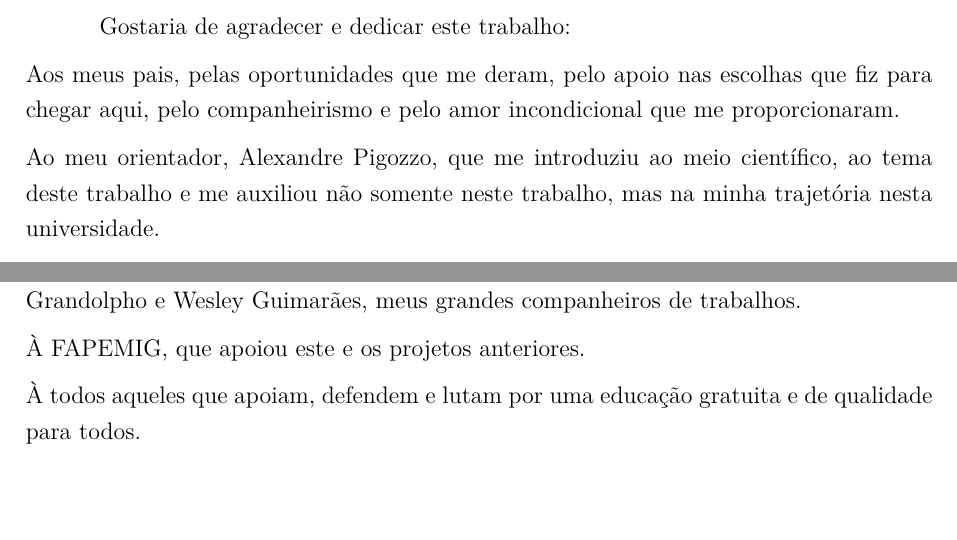
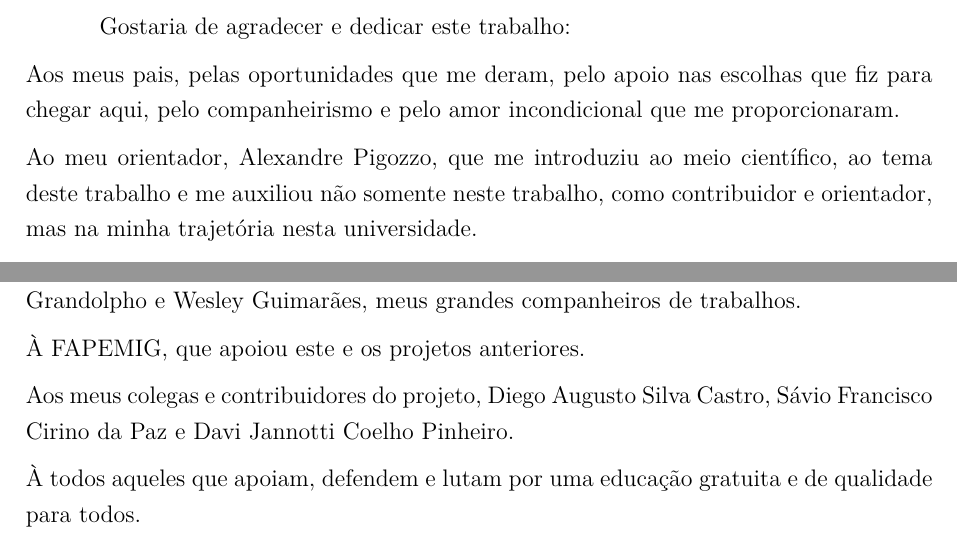
Before and after one commit to Syndelis/dissertacao-mestrado, a LaTeX thesis (ufsj-abntex2.tex, which reads 00_pretextual.tex): two parts of page 4 of 63, joined at a grey line, cut so that both start at the same text, the shorter picture padded with empty space. Compiled offline with pdfLaTeX.

Commit message:
adicionar reconhecimentos da contribuição do software

```diff
--- a/00_pretextual.tex
+++ b/00_pretextual.tex
@@ -62,7 +62,7 @@ Gostaria de agradecer e dedicar este trabalho:
 Aos meus pais, pelas oportunidades que me deram, pelo apoio nas escolhas que fiz para chegar aqui, pelo companheirismo e pelo amor incondicional que me proporcionaram.
 
 \noindent
-Ao meu orientador, Alexandre Pigozzo, que me introduziu ao meio científico, ao tema deste trabalho e me auxiliou não somente neste trabalho, mas na minha trajetória nesta universidade.
+Ao meu orientador, Alexandre Pigozzo, que me introduziu ao meio científico, ao tema deste trabalho e me auxiliou não somente neste trabalho, como contribuidor e orientador, mas na minha trajetória nesta universidade.
 
 \noindent
 Aos servidores do DCOMP-UFSJ, que mantém um alto nível de educação e demonstram respeito e empatia pelos docentes do curso. Em especial, um agradecimento aos servidores(as) Carolina Xavier, Leonardo Rocha, Marcos Laia, Michelli Loureiro e Douglas Dinalli.
@@ -78,6 +78,9 @@ Aos amigos que fiz aqui, na UFSJ, Arthur Gabriel Matos, Ana Clara Medina, Lucas
 
 \noindent
 À FAPEMIG, que apoiou este e os projetos anteriores.
+
+\noindent
+Aos meus colegas e contribuidores do projeto, Diego Augusto Silva Castro, Sávio Francisco Cirino da Paz e Davi Jannotti Coelho Pinheiro.
 
 \noindent
 À todos aqueles que apoiam, defendem e lutam por uma educação gratuita e de qualidade para todos.
```
